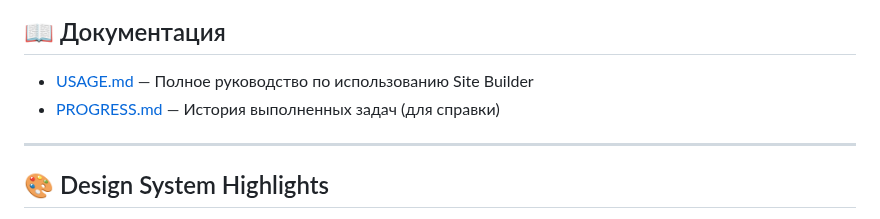
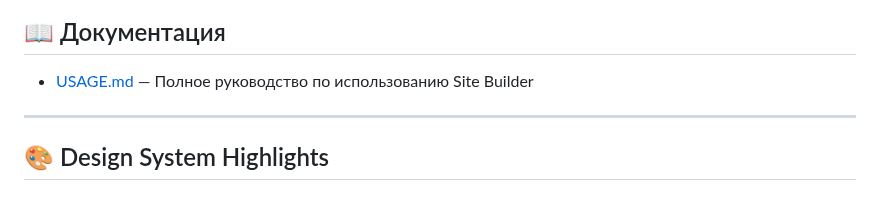
Before and after one commit to AndreyTsibin/site-builder-system, a Markdown page: README.md, the part around the change. Drawn GitHub-style.

```diff
--- a/README.md
+++ b/README.md
@@ -300,7 +300,6 @@ open output/[project-name]/index.html
 ## 📖 Документация
 
 - [USAGE.md](docs/USAGE.md) — Полное руководство по использованию Site Builder
-- [PROGRESS.md](PROGRESS.md) — История выполненных задач (для справки)
 
 ---
 
```
Also changed, not shown: CLAUDE.md (+0 -1 lines), PROGRESS.md (deleted, +0 -113 lines).
